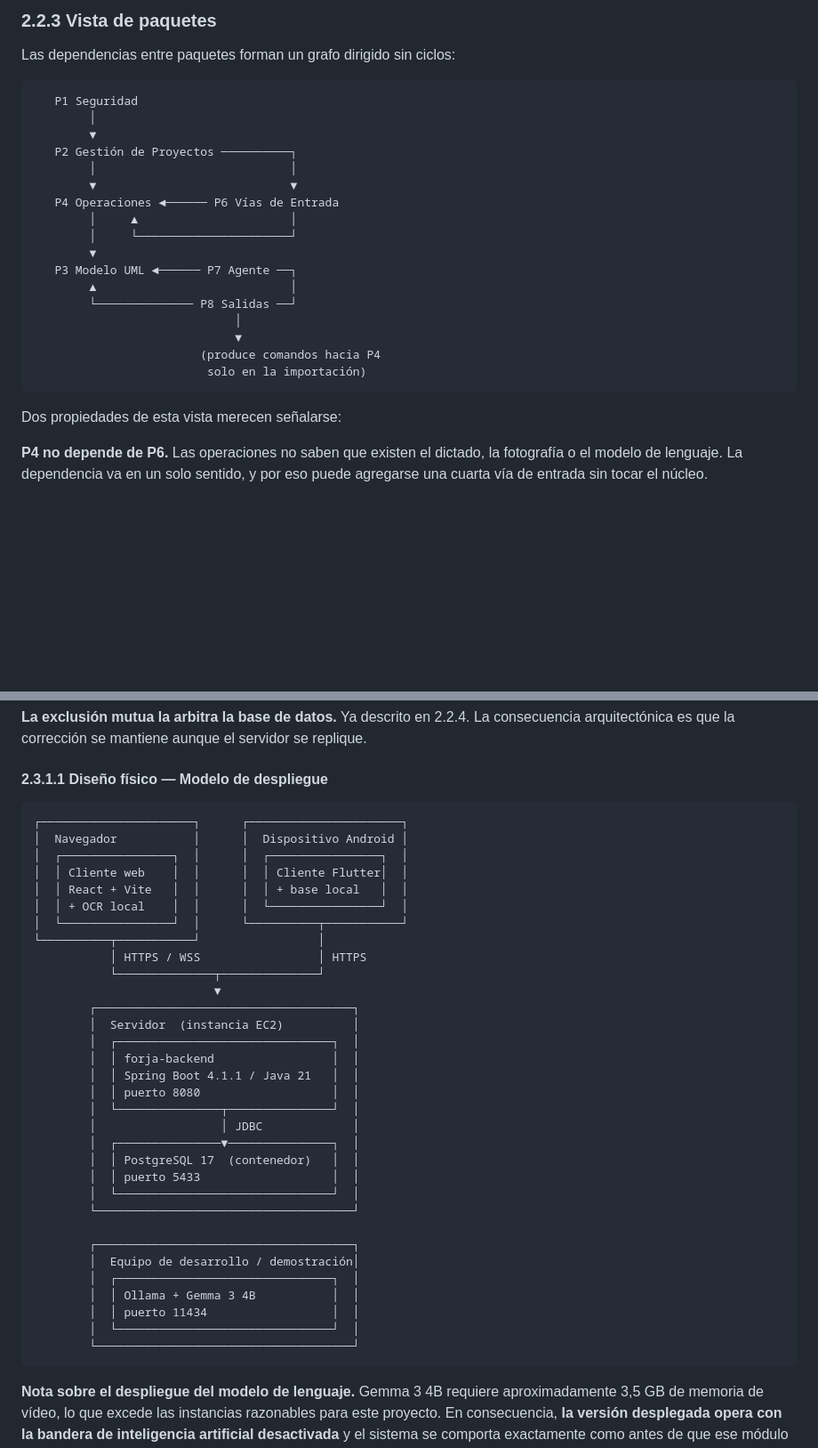
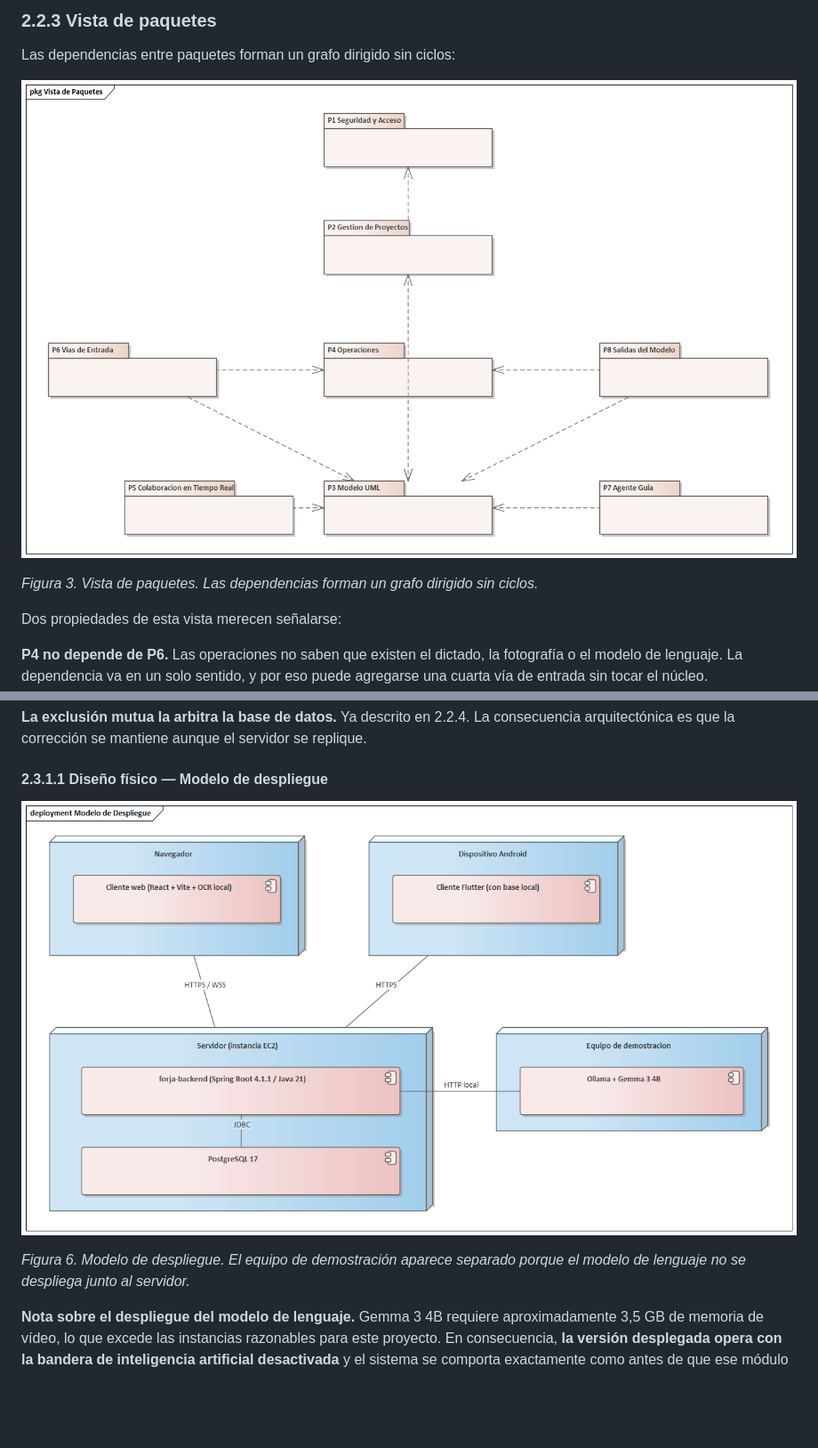
Before and after one commit to santiagoarteaga0704/Forja, a Markdown page: docs/documento.md, 2 parts joined by grey strips. Shown at 89% size. GitHub-like rendering; blank space fills up the shorter version.

````diff
--- a/docs/documento.md
+++ b/docs/documento.md
@@ -881,25 +913,10 @@ es el único camino por el que el modelo se modifica. Los paquetes de entrada
 
 Las dependencias entre paquetes forman un grafo dirigido sin ciclos:
 
-```
-   P1 Seguridad
-        │
-        ▼
-   P2 Gestión de Proyectos ──────────┐
-        │                            │
-        ▼                            ▼
-   P4 Operaciones ◄────── P6 Vías de Entrada
-        │     ▲                      │
-        │     └──────────────────────┘
-        ▼
-   P3 Modelo UML ◄────── P7 Agente ──┐
-        ▲                            │
-        └────────────── P8 Salidas ──┘
-                             │
-                             ▼
-                        (produce comandos hacia P4
-                         solo en la importación)
-```
+![Vista de paquetes](diagramas/paquetes.png)
+
+*Figura 3. Vista de paquetes. Las dependencias forman un grafo dirigido sin ciclos.*
+
 
 Dos propiedades de esta vista merecen señalarse:
 
@@ -1031,40 +1035,10 @@ se replique.
 
 #### 2.3.1.1 Diseño físico — Modelo de despliegue
 
-```
-┌──────────────────────┐      ┌──────────────────────┐
-│  Navegador           │      │  Dispositivo Android │
-│  ┌────────────────┐  │      │  ┌────────────────┐  │
-│  │ Cliente web    │  │      │  │ Cliente Flutter│  │
-│  │ React + Vite   │  │      │  │ + base local   │  │
-│  │ + OCR local    │  │      │  └────────────────┘  │
-│  └────────────────┘  │      └──────────┬───────────┘
-└──────────┬───────────┘                 │
-           │ HTTPS / WSS                 │ HTTPS
-           └──────────────┬──────────────┘
-                          ▼
-        ┌─────────────────────────────────────┐
-        │  Servidor  (instancia EC2)          │
-        │  ┌───────────────────────────────┐  │
-        │  │ forja-backend                 │  │
-        │  │ Spring Boot 4.1.1 / Java 21   │  │
-        │  │ puerto 8080                   │  │
-        │  └───────────────┬───────────────┘  │
-        │                  │ JDBC             │
-        │  ┌───────────────▼───────────────┐  │
-        │  │ PostgreSQL 17  (contenedor)   │  │
-        │  │ puerto 5433                   │  │
-        │  └───────────────────────────────┘  │
-        └─────────────────────────────────────┘
-
-        ┌─────────────────────────────────────┐
-        │  Equipo de desarrollo / demostración│
-        │  ┌───────────────────────────────┐  │
-        │  │ Ollama + Gemma 3 4B           │  │
-        │  │ puerto 11434                  │  │
-        │  └───────────────────────────────┘  │
-        └─────────────────────────────────────┘
-```
+![Modelo de despliegue](diagramas/despliegue.png)
+
+*Figura 6. Modelo de despliegue. El equipo de demostración aparece separado porque el modelo de lenguaje no se despliega junto al servidor.*
+
 
 **Nota sobre el despliegue del modelo de lenguaje.** Gemma 3 4B requiere
 aproximadamente 3,5 GB de memoria de vídeo, lo que excede las instancias
````
Also changed, not shown: other parts of docs/documento.md (+77 -54 lines).
